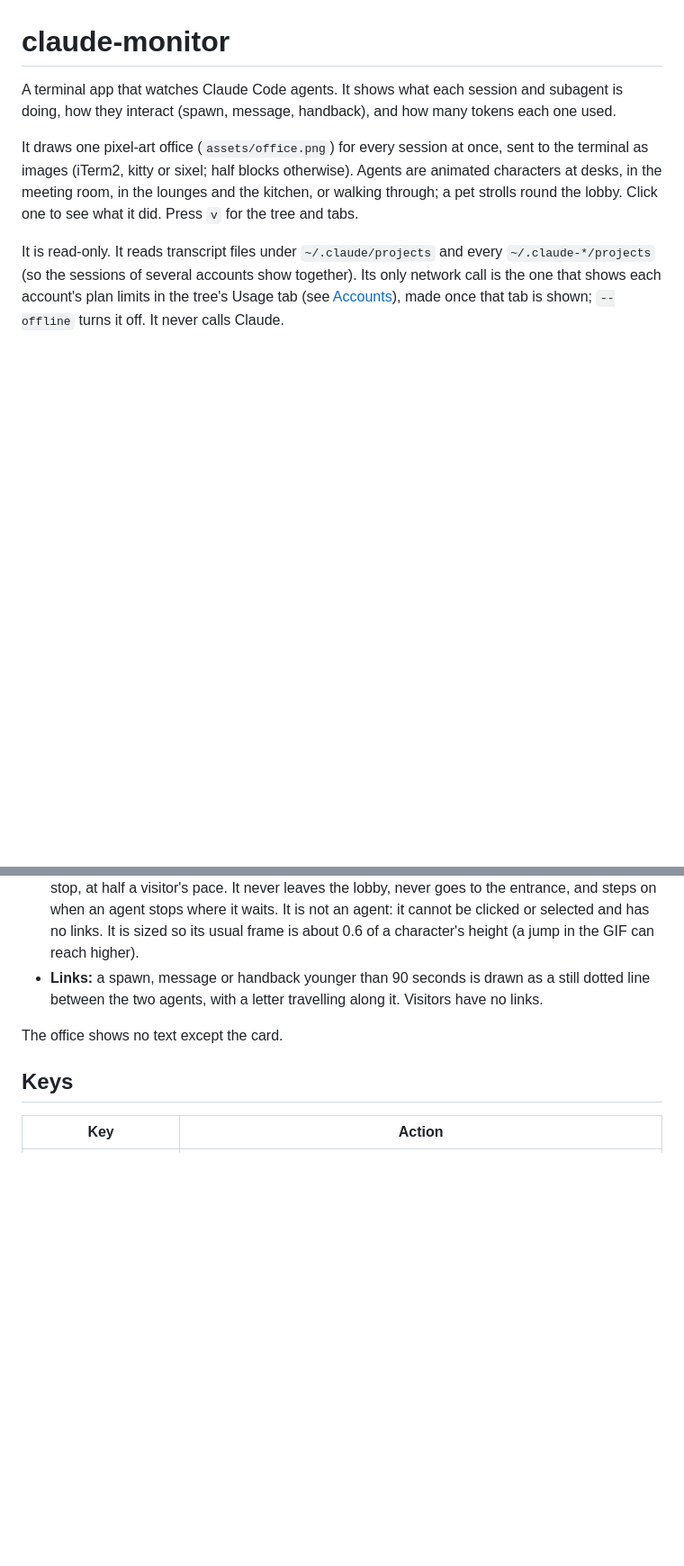
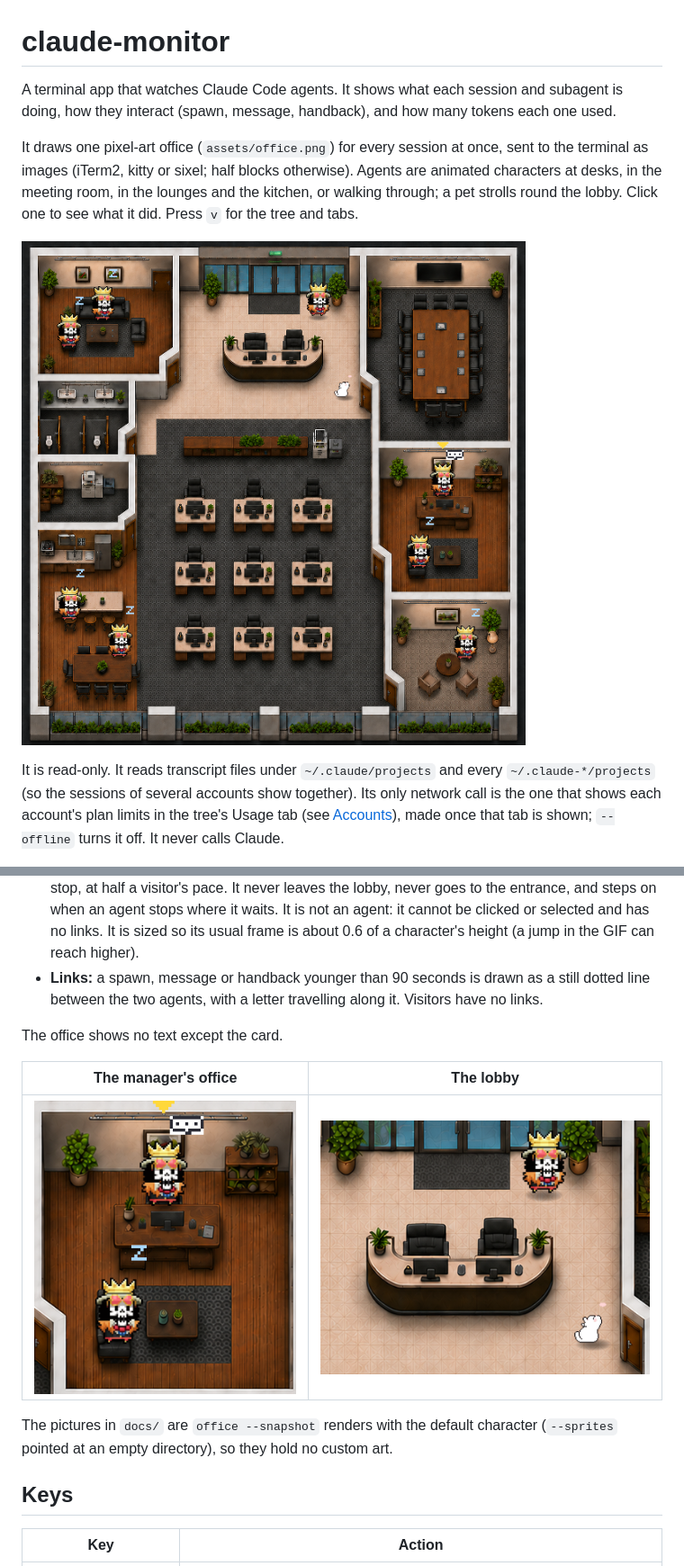
Before and after one commit to cicingik/claude-monitor, a Markdown page: README.md, 2 parts joined by grey strips. Shown at 90% size. Drawn GitHub-style; pictures changed too: docs/office-lobby.png (added), docs/office-manager.png (added), docs/office.png (added); blank space fills up the shorter version.

```diff
--- a/README.md
+++ b/README.md
@@ -9,6 +9,8 @@ the terminal as images (iTerm2, kitty or sixel; half blocks otherwise). Agents
 are animated characters at desks, in the meeting room, in the lounges and the
 kitchen, or walking through; a pet strolls round the lobby. Click one
 to see what it did. Press `v` for the tree and tabs.
+
+![The office: six sessions at once. The lead works at the manager's desk, idle agents doze in the lounges and the kitchen, a visitor walks in past reception, and the pet sits in the lobby.](docs/office.png)
 
 It is read-only. It reads transcript files under `~/.claude/projects` and every
 `~/.claude-*/projects` (so the sessions of several accounts show together). Its
@@ -274,6 +276,14 @@ All sessions share one office. There are no session keys.
 
 The office shows no text except the card.
 
+| The manager's office | The lobby |
+|---|---|
+| ![The lead at the manager's desk, a speech bubble over its head; another agent dozes on the sofa.](docs/office-manager.png) | ![A visitor walks in through the entrance while the pet sits by the reception desk.](docs/office-lobby.png) |
+
+The pictures in `docs/` are `office --snapshot` renders with the default
+character (`--sprites` pointed at an empty directory), so they hold no custom
+art.
+
 ## Keys
 
 | Key                              | Action |
```
Also changed, not shown: other parts of README.md (+62 -10 lines).
